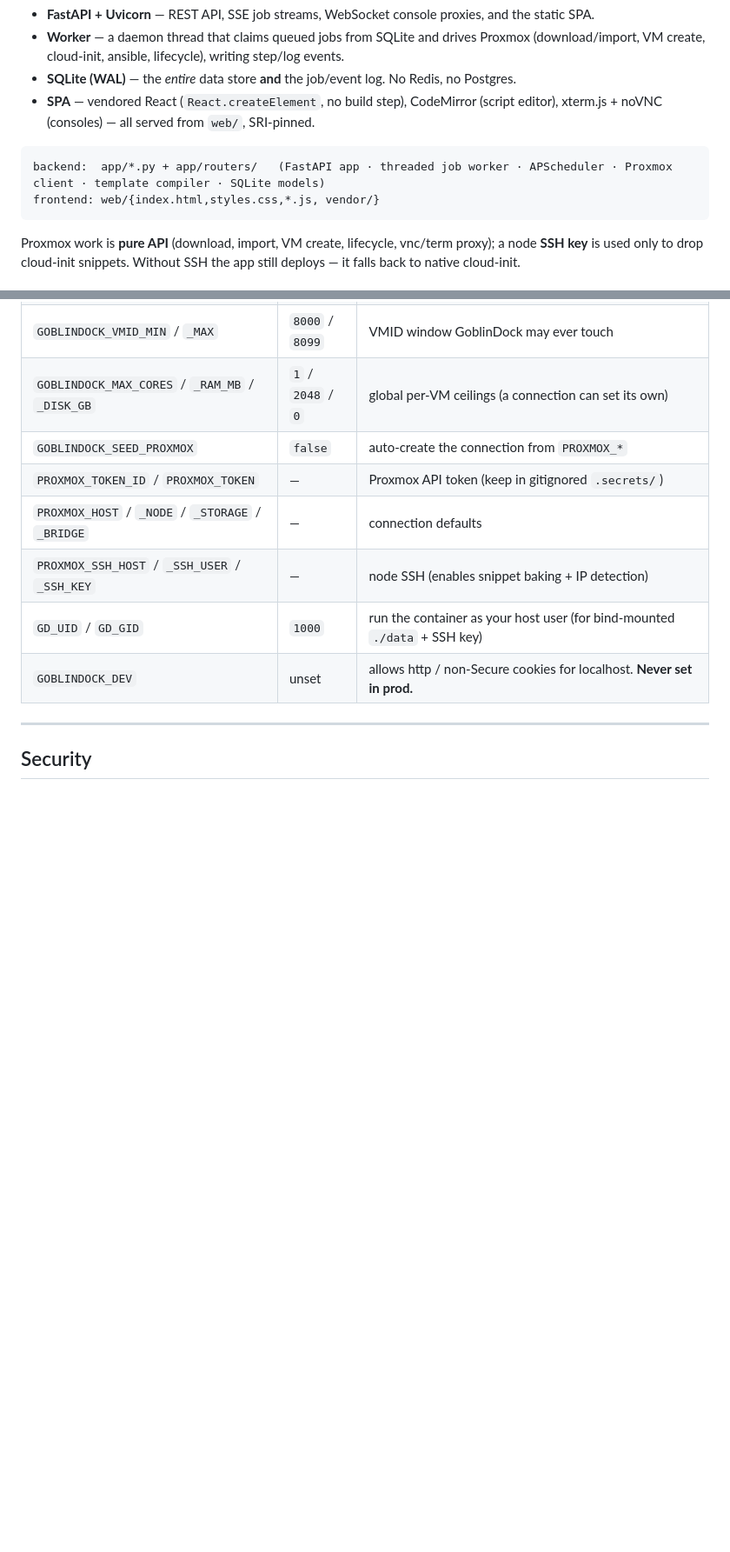
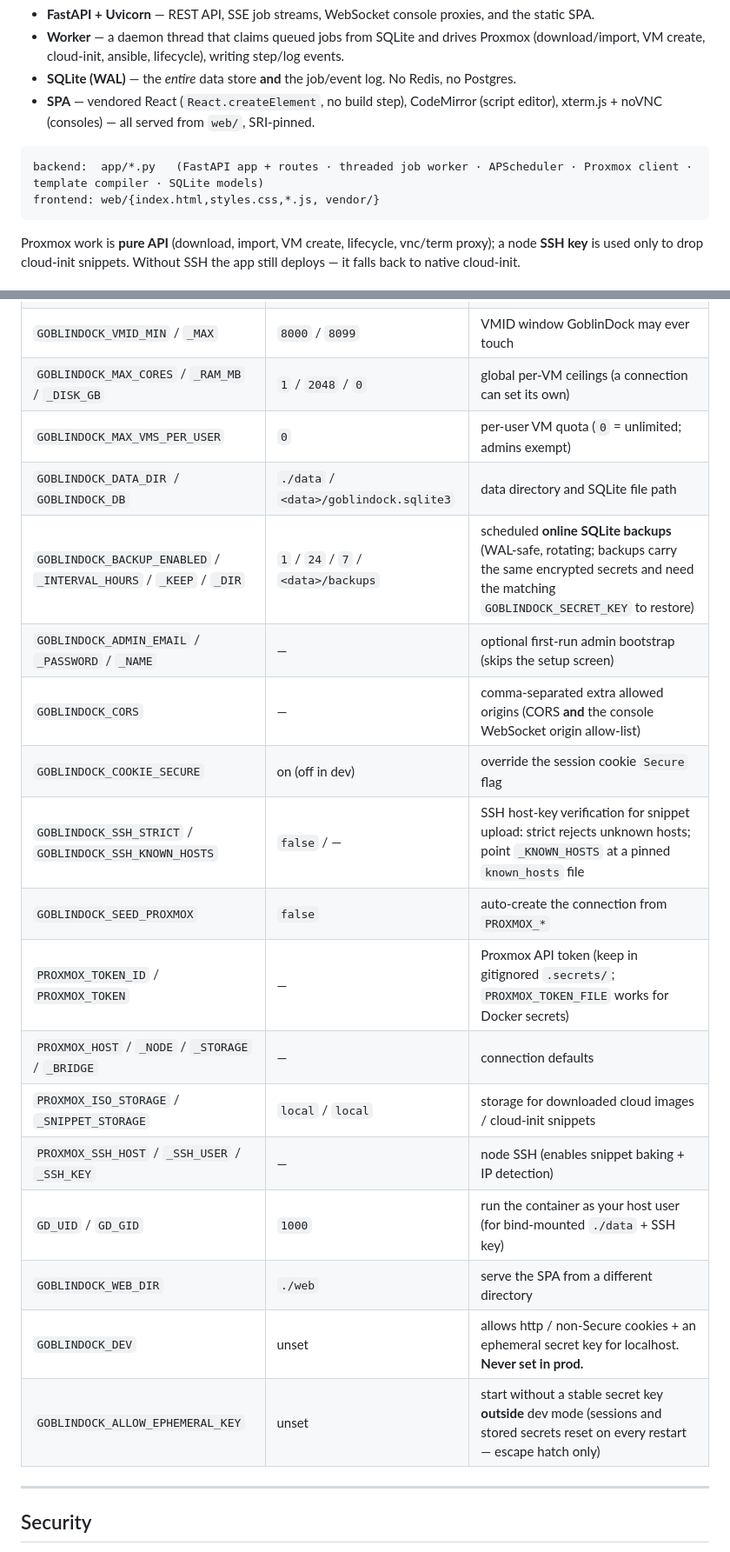
Before and after one commit to VladoPortos/GoblinDock, a Markdown page: README.md, 2 parts joined by grey strips. Shown at 87% size. Drawn GitHub-style; blank space fills up the shorter version.

Commit message:
Document all runtime env vars and fix stale architecture reference
The env table was missing the entire scheduled-backup feature, the admin
bootstrap, CORS, cookie/web-dir/ephemeral-key overrides, SSH host-key vars,
ISO/snippet storage, the per-user quota and the DB path; the architecture
diagram referenced app/routers/, which does not exist (all routes live in
app/api.py).

````diff
--- a/README.md
+++ b/README.md
@@ -217,7 +217,7 @@ One Docker container, no external services:
   editor), xterm.js + noVNC (consoles) — all served from `web/`, SRI-pinned.
 
 ```
-backend:  app/*.py + app/routers/   (FastAPI app · threaded job worker · APScheduler · Proxmox client · template compiler · SQLite models)
+backend:  app/*.py   (FastAPI app + routes · threaded job worker · APScheduler · Proxmox client · template compiler · SQLite models)
 frontend: web/{index.html,styles.css,*.js, vendor/}
 ```
 
@@ -235,12 +235,22 @@ it falls back to native cloud-init.
 | `GOBLINDOCK_FORWARDED_ALLOW_IPS` | — | behind a reverse proxy, set to the proxy IP/CIDR so the real client IP is used for the login throttle + audit log |
 | `GOBLINDOCK_VMID_MIN` / `_MAX` | `8000` / `8099` | VMID window GoblinDock may ever touch |
 | `GOBLINDOCK_MAX_CORES` / `_RAM_MB` / `_DISK_GB` | `1` / `2048` / `0` | global per-VM ceilings (a connection can set its own) |
+| `GOBLINDOCK_MAX_VMS_PER_USER` | `0` | per-user VM quota (`0` = unlimited; admins exempt) |
+| `GOBLINDOCK_DATA_DIR` / `GOBLINDOCK_DB` | `./data` / `<data>/goblindock.sqlite3` | data directory and SQLite file path |
+| `GOBLINDOCK_BACKUP_ENABLED` / `_INTERVAL_HOURS` / `_KEEP` / `_DIR` | `1` / `24` / `7` / `<data>/backups` | scheduled **online SQLite backups** (WAL-safe, rotating; backups carry the same encrypted secrets and need the matching `GOBLINDOCK_SECRET_KEY` to restore) |
+| `GOBLINDOCK_ADMIN_EMAIL` / `_PASSWORD` / `_NAME` | — | optional first-run admin bootstrap (skips the setup screen) |
+| `GOBLINDOCK_CORS` | — | comma-separated extra allowed origins (CORS **and** the console WebSocket origin allow-list) |
+| `GOBLINDOCK_COOKIE_SECURE` | on (off in dev) | override the session cookie `Secure` flag |
+| `GOBLINDOCK_SSH_STRICT` / `GOBLINDOCK_SSH_KNOWN_HOSTS` | `false` / — | SSH host-key verification for snippet upload: strict rejects unknown hosts; point `_KNOWN_HOSTS` at a pinned `known_hosts` file |
 | `GOBLINDOCK_SEED_PROXMOX` | `false` | auto-create the connection from `PROXMOX_*` |
-| `PROXMOX_TOKEN_ID` / `PROXMOX_TOKEN` | — | Proxmox API token (keep in gitignored `.secrets/`) |
+| `PROXMOX_TOKEN_ID` / `PROXMOX_TOKEN` | — | Proxmox API token (keep in gitignored `.secrets/`; `PROXMOX_TOKEN_FILE` works for Docker secrets) |
 | `PROXMOX_HOST` / `_NODE` / `_STORAGE` / `_BRIDGE` | — | connection defaults |
+| `PROXMOX_ISO_STORAGE` / `_SNIPPET_STORAGE` | `local` / `local` | storage for downloaded cloud images / cloud-init snippets |
 | `PROXMOX_SSH_HOST` / `_SSH_USER` / `_SSH_KEY` | — | node SSH (enables snippet baking + IP detection) |
 | `GD_UID` / `GD_GID` | `1000` | run the container as your host user (for bind-mounted `./data` + SSH key) |
-| `GOBLINDOCK_DEV` | unset | allows http / non-Secure cookies for localhost. **Never set in prod.** |
+| `GOBLINDOCK_WEB_DIR` | `./web` | serve the SPA from a different directory |
+| `GOBLINDOCK_DEV` | unset | allows http / non-Secure cookies + an ephemeral secret key for localhost. **Never set in prod.** |
+| `GOBLINDOCK_ALLOW_EPHEMERAL_KEY` | unset | start without a stable secret key **outside** dev mode (sessions and stored secrets reset on every restart — escape hatch only) |
 
 ---
 
````
